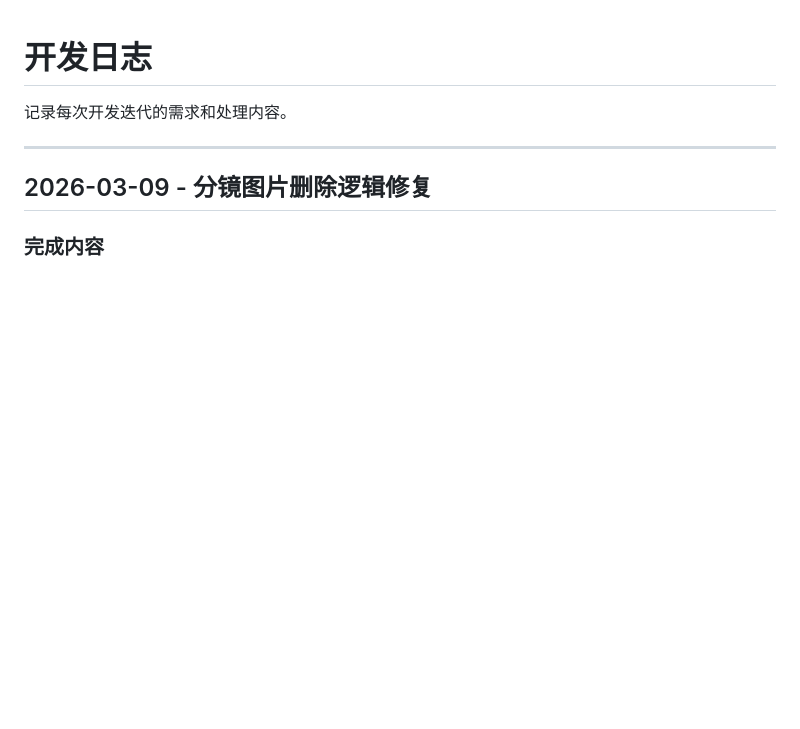
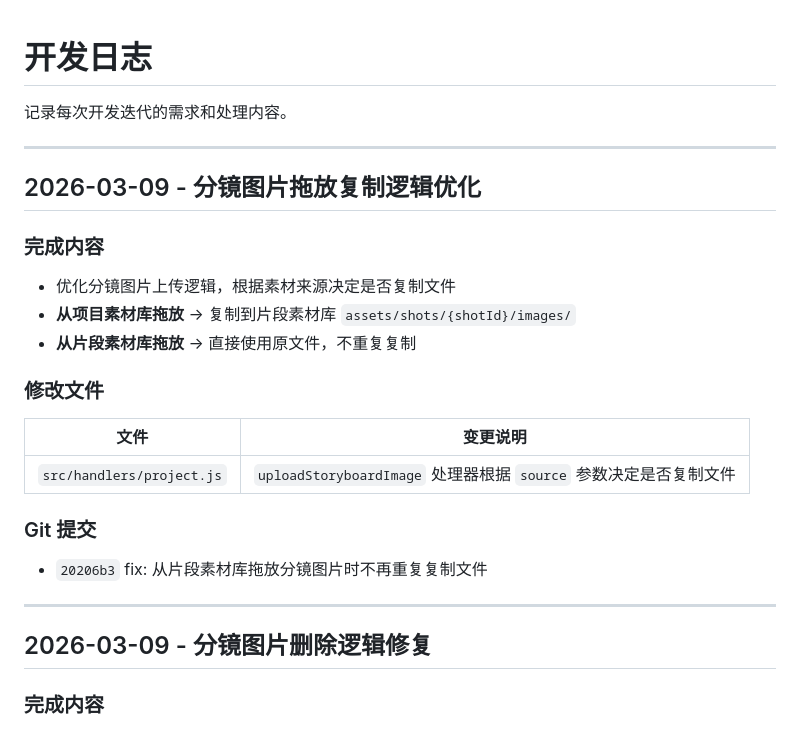
Before and after one commit to kim-tangfj/KimV4, a Markdown page: work/dev-log.md, the part around the change. GitHub-like rendering; blank space fills up the shorter version.

Commit message:
docs: 记录拖放复制逻辑优化日志

```diff
--- a/work/dev-log.md
+++ b/work/dev-log.md
@@ -1,6 +1,23 @@
 # 开发日志
 
 记录每次开发迭代的需求和处理内容。
+
+---
+
+## 2026-03-09 - 分镜图片拖放复制逻辑优化
+
+### 完成内容
+- 优化分镜图片上传逻辑，根据素材来源决定是否复制文件
+- **从项目素材库拖放** → 复制到片段素材库 `assets/shots/{shotId}/images/`
+- **从片段素材库拖放** → 直接使用原文件，不重复复制
+
+### 修改文件
+| 文件 | 变更说明 |
+|------|----------|
+| `src/handlers/project.js` | `uploadStoryboardImage` 处理器根据 `source` 参数决定是否复制文件 |
+
+### Git 提交
+- `20206b3` fix: 从片段素材库拖放分镜图片时不再重复复制文件
 
 ---
 
```
